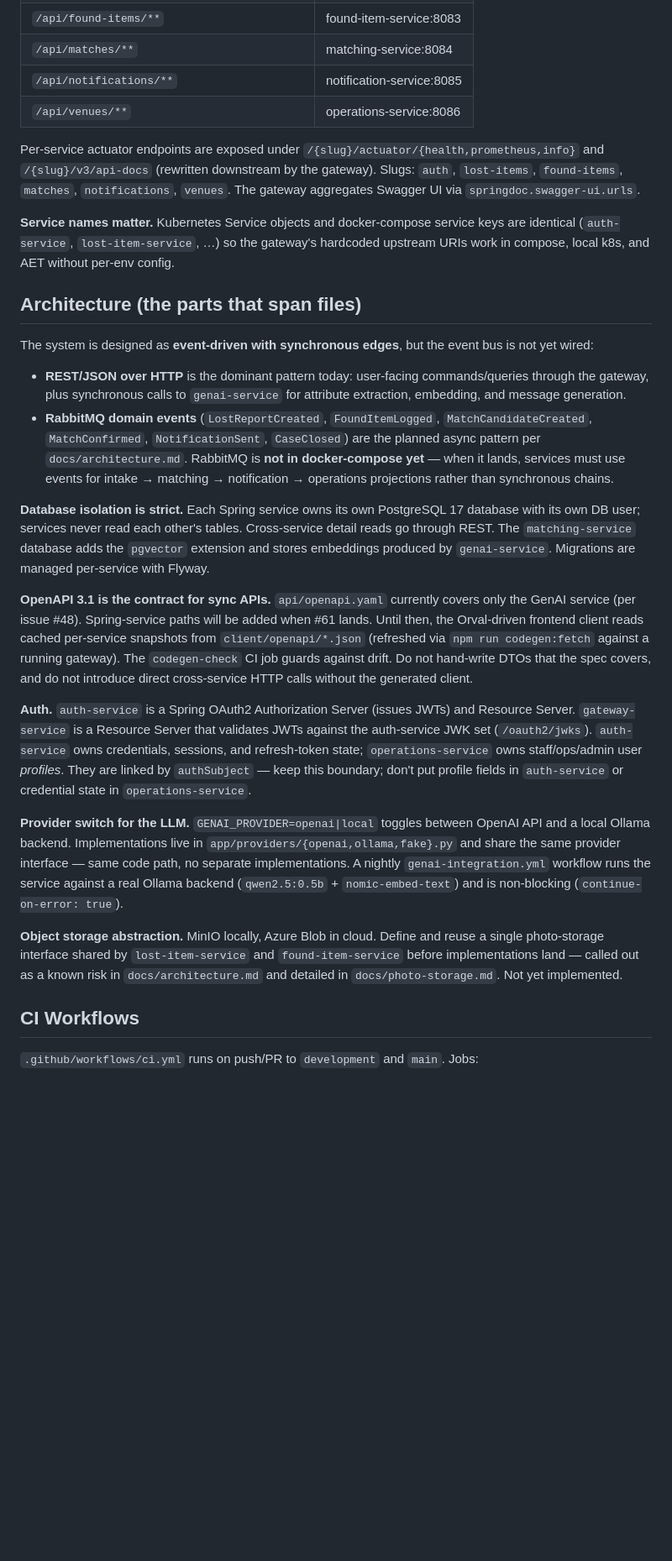
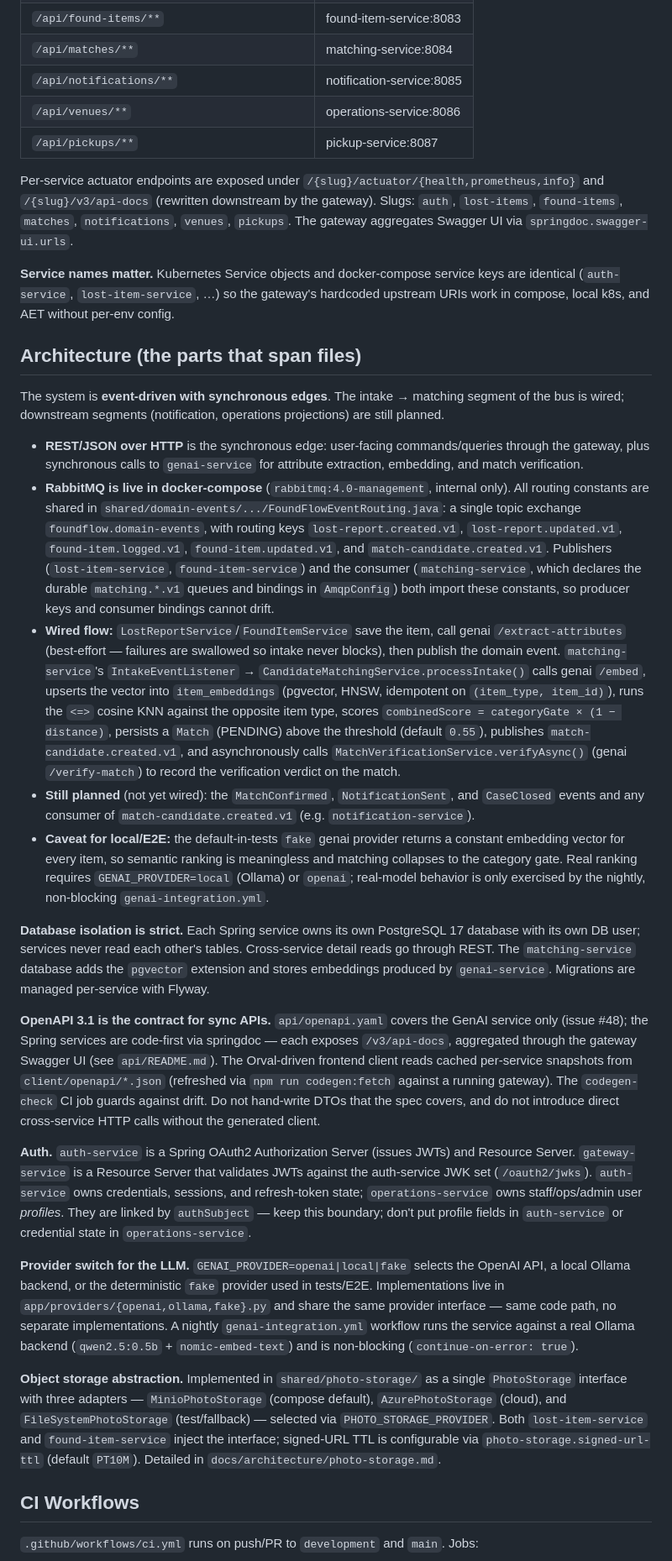
Before and after one commit to AET-DevOps26/team-chaos-monkeys, a Markdown page: CLAUDE.md, the part around one of its changes. Shown at 84% size. Rendered like a GitHub page; blank space fills up the shorter version.

```diff
--- a/CLAUDE.md
+++ b/CLAUDE.md
@@ -104,27 +105,31 @@ All Spring backend services (8081–8086) and the six Postgres DBs are internal-
 | `/api/matches/**`                      | matching-service:8084   |
 | `/api/notifications/**`                | notification-service:8085 |
 | `/api/venues/**`                       | operations-service:8086 |
+| `/api/pickups/**`                      | pickup-service:8087     |
 
-Per-service actuator endpoints are exposed under `/{slug}/actuator/{health,prometheus,info}` and `/{slug}/v3/api-docs` (rewritten downstream by the gateway). Slugs: `auth`, `lost-items`, `found-items`, `matches`, `notifications`, `venues`. The gateway aggregates Swagger UI via `springdoc.swagger-ui.urls`.
+Per-service actuator endpoints are exposed under `/{slug}/actuator/{health,prometheus,info}` and `/{slug}/v3/api-docs` (rewritten downstream by the gateway). Slugs: `auth`, `lost-items`, `found-items`, `matches`, `notifications`, `venues`, `pickups`. The gateway aggregates Swagger UI via `springdoc.swagger-ui.urls`.
 
 **Service names matter.** Kubernetes Service objects and docker-compose service keys are identical (`auth-service`, `lost-item-service`, …) so the gateway's hardcoded upstream URIs work in compose, local k8s, and AET without per-env config.
 
 ## Architecture (the parts that span files)
 
-The system is designed as **event-driven with synchronous edges**, but the event bus is not yet wired:
+The system is **event-driven with synchronous edges**. The intake → matching segment of the bus is wired; downstream segments (notification, operations projections) are still planned.
 
-- **REST/JSON over HTTP** is the dominant pattern today: user-facing commands/queries through the gateway, plus synchronous calls to `genai-service` for attribute extraction, embedding, and message generation.
-- **RabbitMQ domain events** (`LostReportCreated`, `FoundItemLogged`, `MatchCandidateCreated`, `MatchConfirmed`, `NotificationSent`, `CaseClosed`) are the planned async pattern per `docs/architecture.md`. RabbitMQ is **not in docker-compose yet** — when it lands, services must use events for intake → matching → notification → operations projections rather than synchronous chains.
+- **REST/JSON over HTTP** is the synchronous edge: user-facing commands/queries through the gateway, plus synchronous calls to `genai-service` for attribute extraction, embedding, and match verification.
+- **RabbitMQ is live in docker-compose** (`rabbitmq:4.0-management`, internal only). All routing constants are shared in `shared/domain-events/.../FoundFlowEventRouting.java`: a single topic exchange `foundflow.domain-events`, with routing keys `lost-report.created.v1`, `lost-report.updated.v1`, `found-item.logged.v1`, `found-item.updated.v1`, and `match-candidate.created.v1`. Publishers (`lost-item-service`, `found-item-service`) and the consumer (`matching-service`, which declares the durable `matching.*.v1` queues and bindings in `AmqpConfig`) both import these constants, so producer keys and consumer bindings cannot drift.
+- **Wired flow:** `LostReportService`/`FoundItemService` save the item, call genai `/extract-attributes` (best-effort — failures are swallowed so intake never blocks), then publish the domain event. `matching-service`'s `IntakeEventListener` → `CandidateMatchingService.processIntake()` calls genai `/embed`, upserts the vector into `item_embeddings` (pgvector, HNSW, idempotent on `(item_type, item_id)`), runs the `<=>` cosine KNN against the opposite item type, scores `combinedScore = categoryGate × (1 − distance)`, persists a `Match` (PENDING) above the threshold (default `0.55`), publishes `match-candidate.created.v1`, and asynchronously calls `MatchVerificationService.verifyAsync()` (genai `/verify-match`) to record the verification verdict on the match.
+- **Still planned** (not yet wired): the `MatchConfirmed`, `NotificationSent`, and `CaseClosed` events and any consumer of `match-candidate.created.v1` (e.g. `notification-service`).
+- **Caveat for local/E2E:** the default-in-tests `fake` genai provider returns a constant embedding vector for every item, so semantic ranking is meaningless and matching collapses to the category gate. Real ranking requires `GENAI_PROVIDER=local` (Ollama) or `openai`; real-model behavior is only exercised by the nightly, non-blocking `genai-integration.yml`.
 
 **Database isolation is strict.** Each Spring service owns its own PostgreSQL 17 database with its own DB user; services never read each other's tables. Cross-service detail reads go through REST. The `matching-service` database adds the `pgvector` extension and stores embeddings produced by `genai-service`. Migrations are managed per-service with Flyway.
 
-**OpenAPI 3.1 is the contract for sync APIs.** `api/openapi.yaml` currently covers only the GenAI service (per issue #48). Spring-service paths will be added when #61 lands. Until then, the Orval-driven frontend client reads cached per-service snapshots from `client/openapi/*.json` (refreshed via `npm run codegen:fetch` against a running gateway). The `codegen-check` CI job guards against drift. Do not hand-write DTOs that the spec covers, and do not introduce direct cross-service HTTP calls without the generated client.
+**OpenAPI 3.1 is the contract for sync APIs.** `api/openapi.yaml` covers the GenAI service only (issue #48); the Spring services are code-first via springdoc — each exposes `/v3/api-docs`, aggregated through the gateway Swagger UI (see `api/README.md`). The Orval-driven frontend client reads cached per-service snapshots from `client/openapi/*.json` (refreshed via `npm run codegen:fetch` against a running gateway). The `codegen-check` CI job guards against drift. Do not hand-write DTOs that the spec covers, and do not introduce direct cross-service HTTP calls without the generated client.
 
 **Auth.** `auth-service` is a Spring OAuth2 Authorization Server (issues JWTs) and Resource Server. `gateway-service` is a Resource Server that validates JWTs against the auth-service JWK set (`/oauth2/jwks`). `auth-service` owns credentials, sessions, and refresh-token state; `operations-service` owns staff/ops/admin user *profiles*. They are linked by `authSubject` — keep this boundary; don't put profile fields in `auth-service` or credential state in `operations-service`.
 
-**Provider switch for the LLM.** `GENAI_PROVIDER=openai|local` toggles between OpenAI API and a local Ollama backend. Implementations live in `app/providers/{openai,ollama,fake}.py` and share the same provider interface — same code path, no separate implementations. A nightly `genai-integration.yml` workflow runs the service against a real Ollama backend (`qwen2.5:0.5b` + `nomic-embed-text`) and is non-blocking (`continue-on-error: true`).
+**Provider switch for the LLM.** `GENAI_PROVIDER=openai|local|fake` selects the OpenAI API, a local Ollama backend, or the deterministic `fake` provider used in tests/E2E. Implementations live in `app/providers/{openai,ollama,fake}.py` and share the same provider interface — same code path, no separate implementations. A nightly `genai-integration.yml` workflow runs the service against a real Ollama backend (`qwen2.5:0.5b` + `nomic-embed-text`) and is non-blocking (`continue-on-error: true`).
 
-**Object storage abstraction.** MinIO locally, Azure Blob in cloud. Define and reuse a single photo-storage interface shared by `lost-item-service` and `found-item-service` before implementations land — called out as a known risk in `docs/architecture.md` and detailed in `docs/photo-storage.md`. Not yet implemented.
+**Object storage abstraction.** Implemented in `shared/photo-storage/` as a single `PhotoStorage` interface with three adapters — `MinioPhotoStorage` (compose default), `AzurePhotoStorage` (cloud), and `FileSystemPhotoStorage` (test/fallback) — selected via `PHOTO_STORAGE_PROVIDER`. Both `lost-item-service` and `found-item-service` inject the interface; signed-URL TTL is configurable via `photo-storage.signed-url-ttl` (default `PT10M`). Detailed in `docs/architecture/photo-storage.md`.
 
 ## CI Workflows
 
```
Also changed, not shown: other parts of CLAUDE.md (+14 -12 lines).
